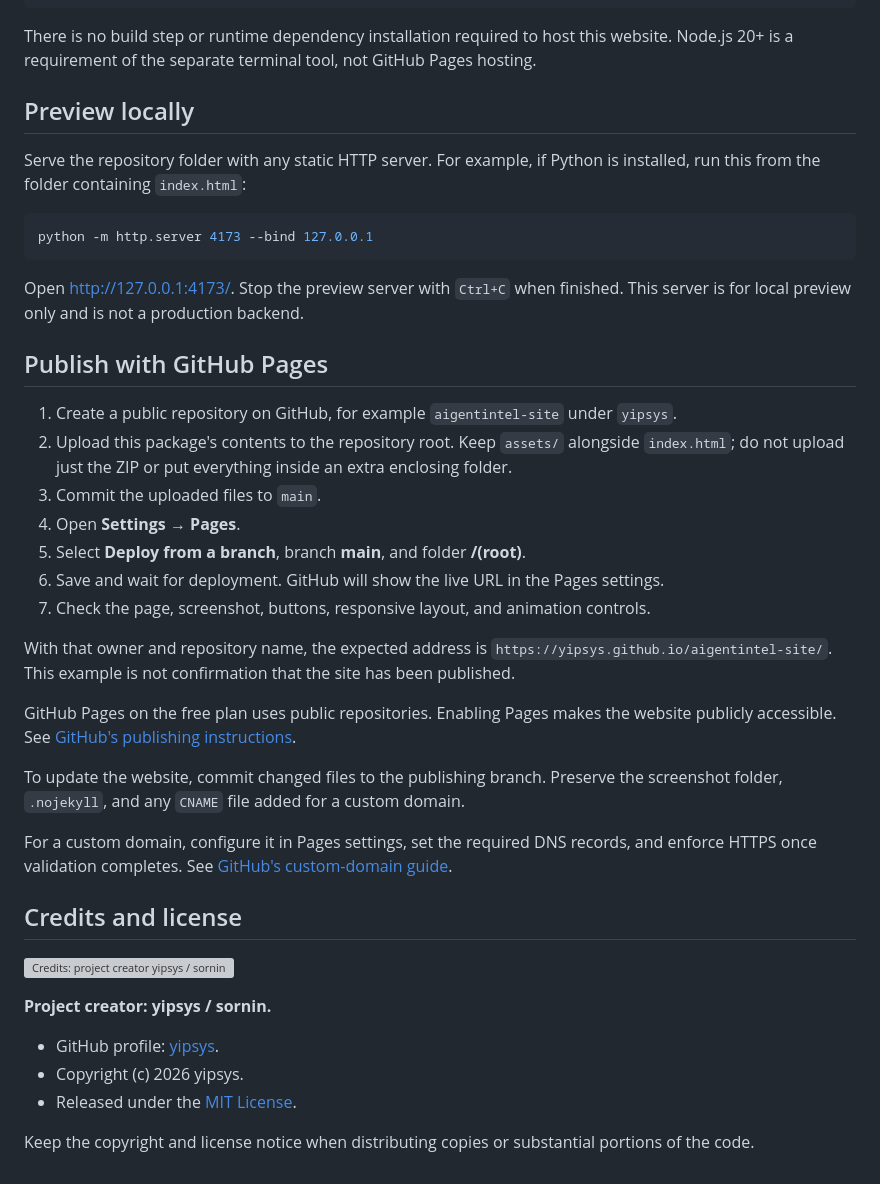
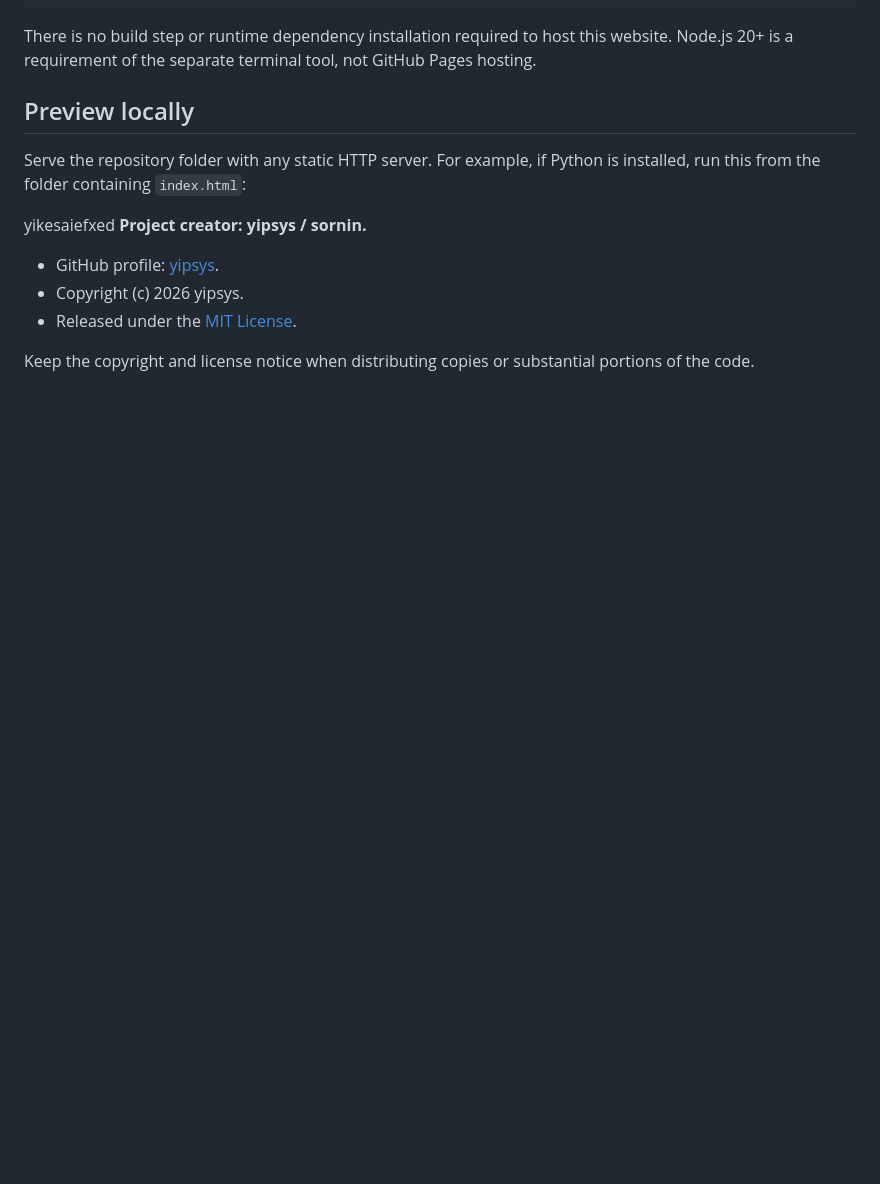
Before and after one commit to yipsys/aigentintelsite, a Markdown page: README.md, the part around the change. Rendered like a GitHub page; blank space fills up the shorter version; grey boxes are pictures that could not be loaded.

````diff
--- a/README.md
+++ b/README.md
@@ -108,34 +108,7 @@ There is no build step or runtime dependency installation required to host this
 
 Serve the repository folder with any static HTTP server. For example, if Python is installed, run this from the folder containing `index.html`:
 
-```sh
-python -m http.server 4173 --bind 127.0.0.1
-```
-
-Open <http://127.0.0.1:4173/>. Stop the preview server with `Ctrl+C` when finished. This server is for local preview only and is not a production backend.
-
-## Publish with GitHub Pages
-
-1. Create a public repository on GitHub, for example `aigentintel-site` under `yipsys`.
-2. Upload this package's contents to the repository root. Keep `assets/` alongside `index.html`; do not upload just the ZIP or put everything inside an extra enclosing folder.
-3. Commit the uploaded files to `main`.
-4. Open **Settings → Pages**.
-5. Select **Deploy from a branch**, branch **main**, and folder **/(root)**.
-6. Save and wait for deployment. GitHub will show the live URL in the Pages settings.
-7. Check the page, screenshot, buttons, responsive layout, and animation controls.
-
-With that owner and repository name, the expected address is `https://yipsys.github.io/aigentintel-site/`. This example is not confirmation that the site has been published.
-
-GitHub Pages on the free plan uses public repositories. Enabling Pages makes the website publicly accessible. See [GitHub's publishing instructions](https://docs.github.com/en/pages/getting-started-with-github-pages/configuring-a-publishing-source-for-your-github-pages-site).
-
-To update the website, commit changed files to the publishing branch. Preserve the screenshot folder, `.nojekyll`, and any `CNAME` file added for a custom domain.
-
-For a custom domain, configure it in Pages settings, set the required DNS records, and enforce HTTPS once validation completes. See [GitHub's custom-domain guide](https://docs.github.com/en/pages/configuring-a-custom-domain-for-your-github-pages-site/managing-a-custom-domain-for-your-github-pages-site).
-
-## Credits and license
-
-[![Credits: project creator yipsys / sornin; copyright 2026 yipsys; released under the MIT License.](assets/credits.png)](https://github.com/yipsys)
-
+yikesaiefxed
 **Project creator: yipsys / sornin.**
 
 - GitHub profile: [yipsys](https://github.com/yipsys).
````
